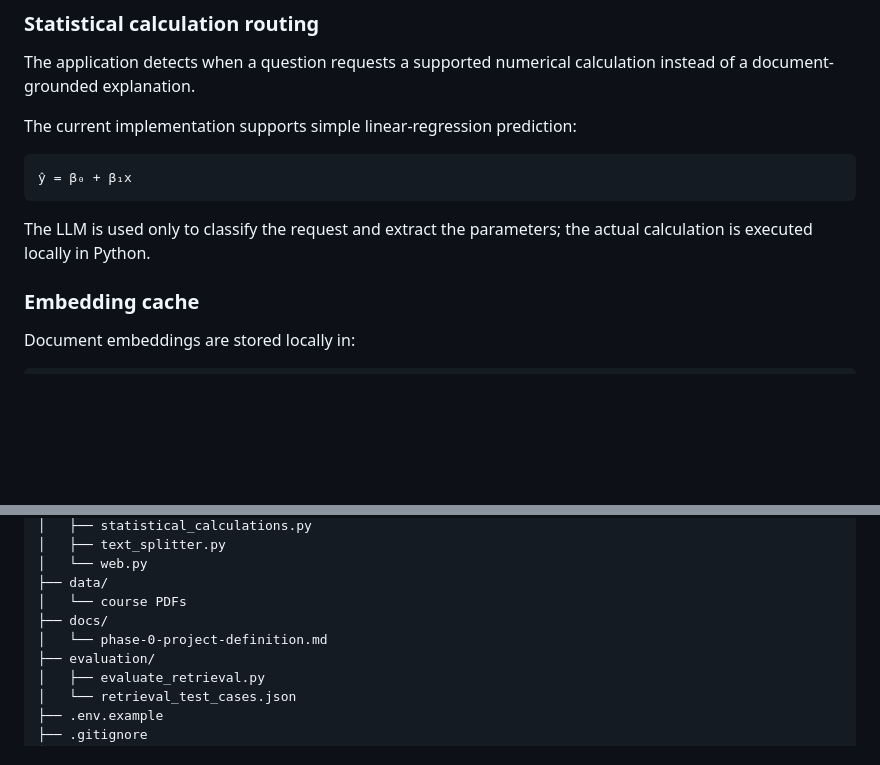
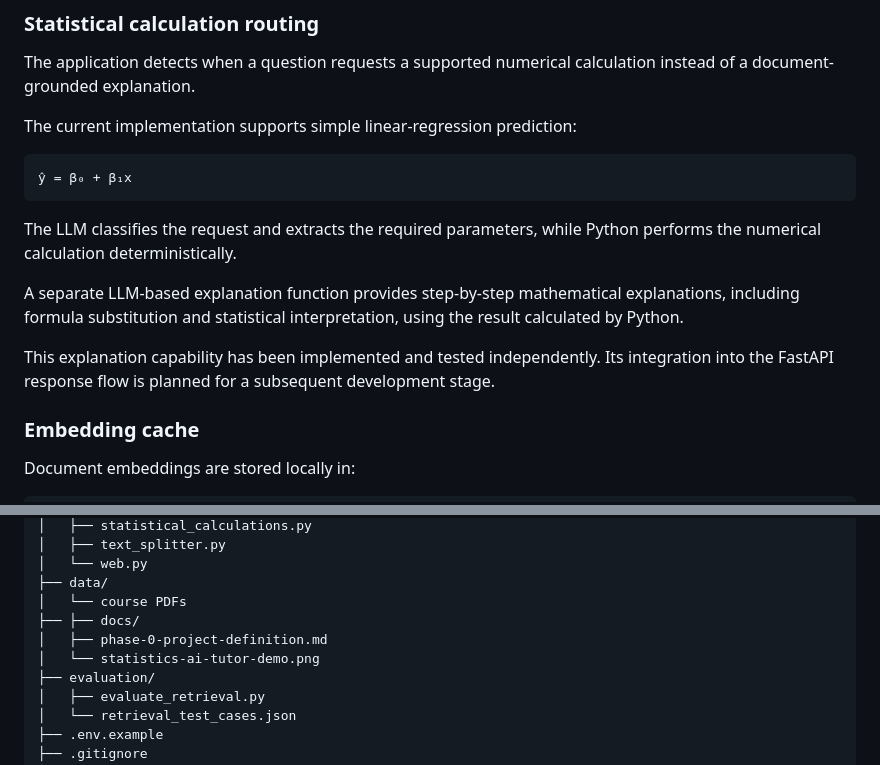
Before and after one commit to SRR97/statistics-ai-tutor, a Markdown page: README.md, 2 parts joined by grey strips. Rendered like a GitHub page; blank space fills up the shorter version.

Commit message:
docs: clarify statistical calculation routing and explanations

````diff
--- a/README.md
+++ b/README.md
@@ -81,7 +81,11 @@ The current implementation supports simple linear-regression prediction:
 ŷ = β₀ + β₁x
 ```
 
-The LLM is used only to classify the request and extract the parameters; the actual calculation is executed locally in Python.
+The LLM classifies the request and extracts the required parameters, while Python performs the numerical calculation deterministically.
+
+A separate LLM-based explanation function provides step-by-step mathematical explanations, including formula substitution and statistical interpretation, using the result calculated by Python.
+
+This explanation capability has been implemented and tested independently. Its integration into the FastAPI response flow is planned for a subsequent development stage.
 
 ### Embedding cache
 
@@ -124,8 +128,9 @@ statistics-ai-tutor/
 │   └── web.py
 ├── data/
 │   └── course PDFs
-├── docs/
-│   └── phase-0-project-definition.md
+├── ├── docs/
+│   ├── phase-0-project-definition.md
+│   └── statistics-ai-tutor-demo.png
 ├── evaluation/
 │   ├── evaluate_retrieval.py
 │   └── retrieval_test_cases.json
````
